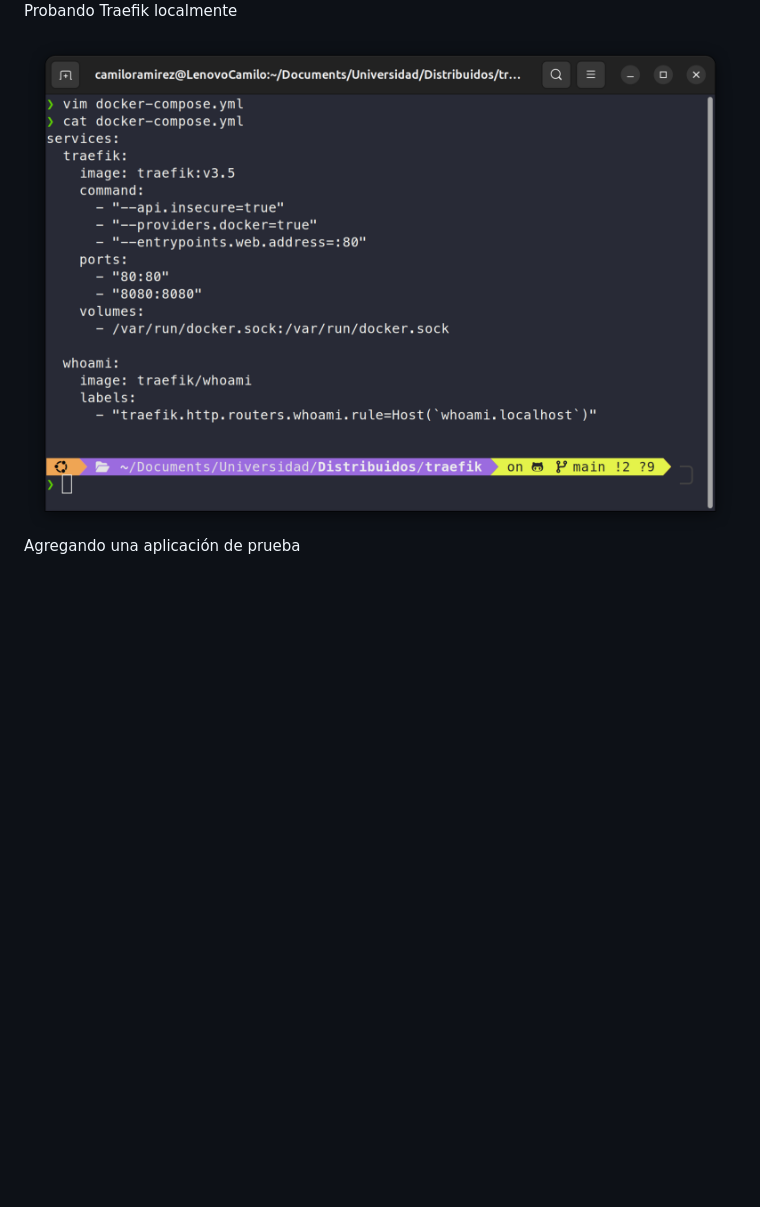
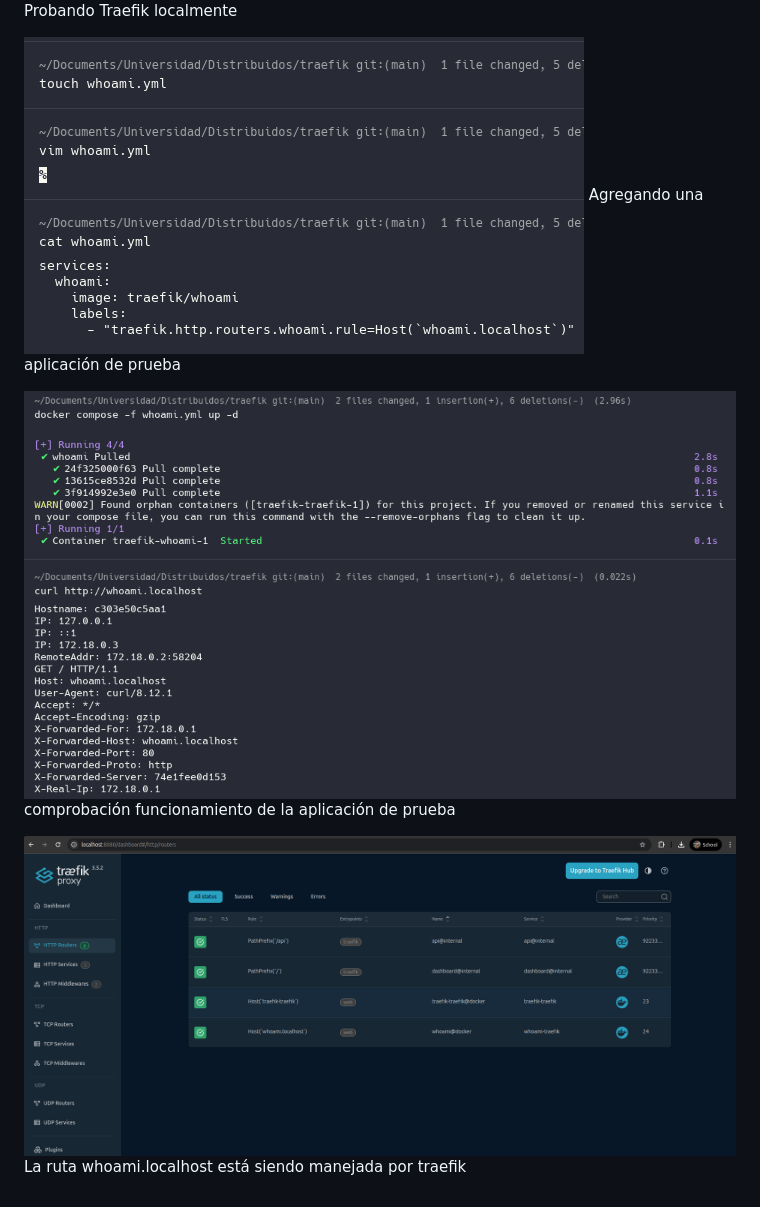
Before and after one commit to CamiloR0912/Distribuidos, a Markdown page: traefik/README.md, the part around the change printed below. Rendered like a GitHub page; pictures changed too: traefik/image-5.png (added), traefik/image-6.png (added), traefik/image-7.png (added); blank space fills up the shorter version.

Commit message:
Taller Traefik

```diff
--- a/traefik/README.md
+++ b/traefik/README.md
@@ -24,4 +15,8 @@
 ![alt text](image-2.png)
 ![alt text](image-3.png) Probando Traefik localmente
 
-![alt text](image-4.png) Agregando una aplicación de prueba
+![alt text](image-5.png) Agregando una aplicación de prueba
+
+![alt text](image-6.png) comprobación funcionamiento de la aplicación de prueba
+
+![alt text](image-7.png) La ruta whoami.localhost está siendo manejada por traefik
```
Also changed, not shown: other parts of traefik/README.md (+6 -15 lines), 3 other files.
